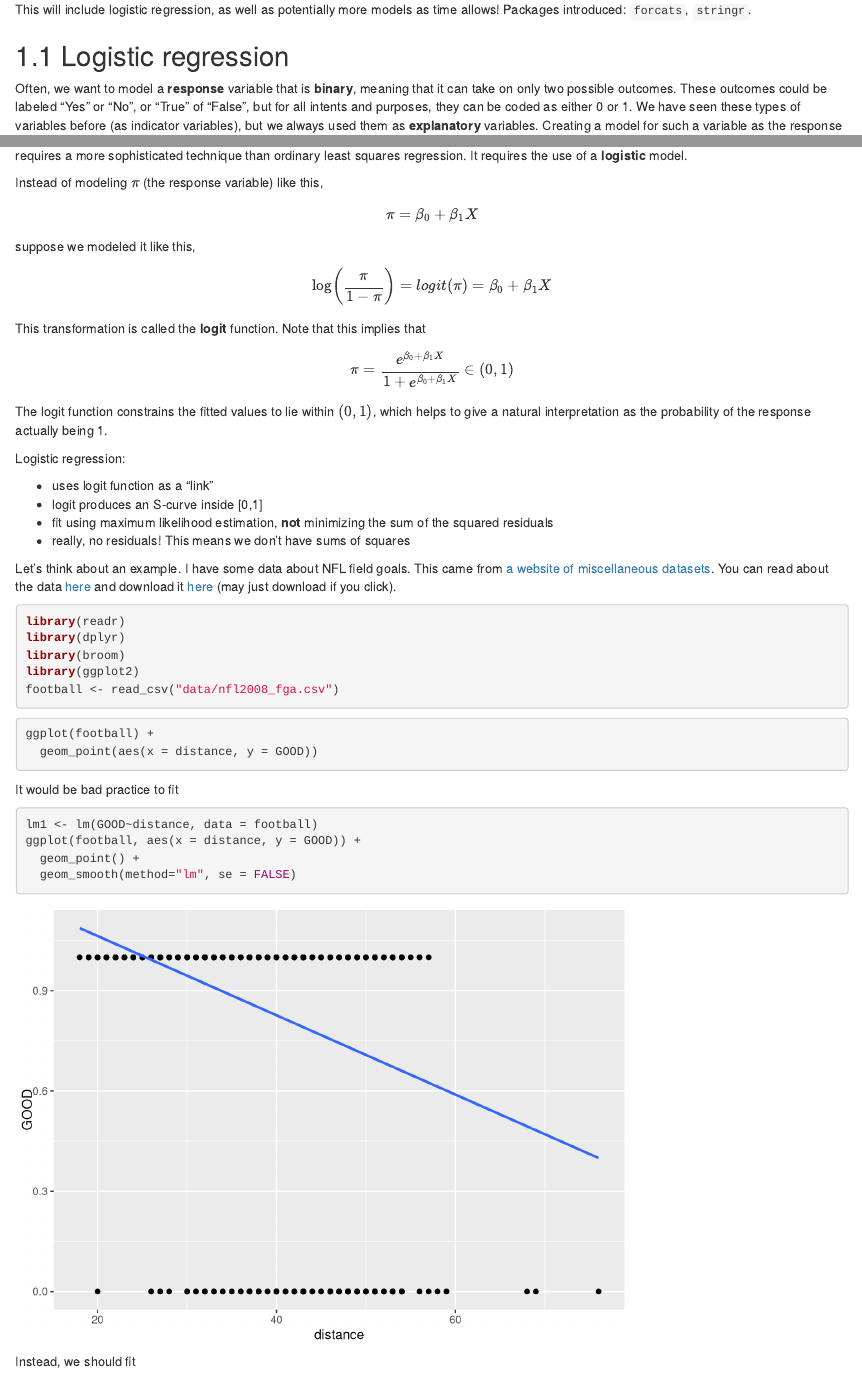
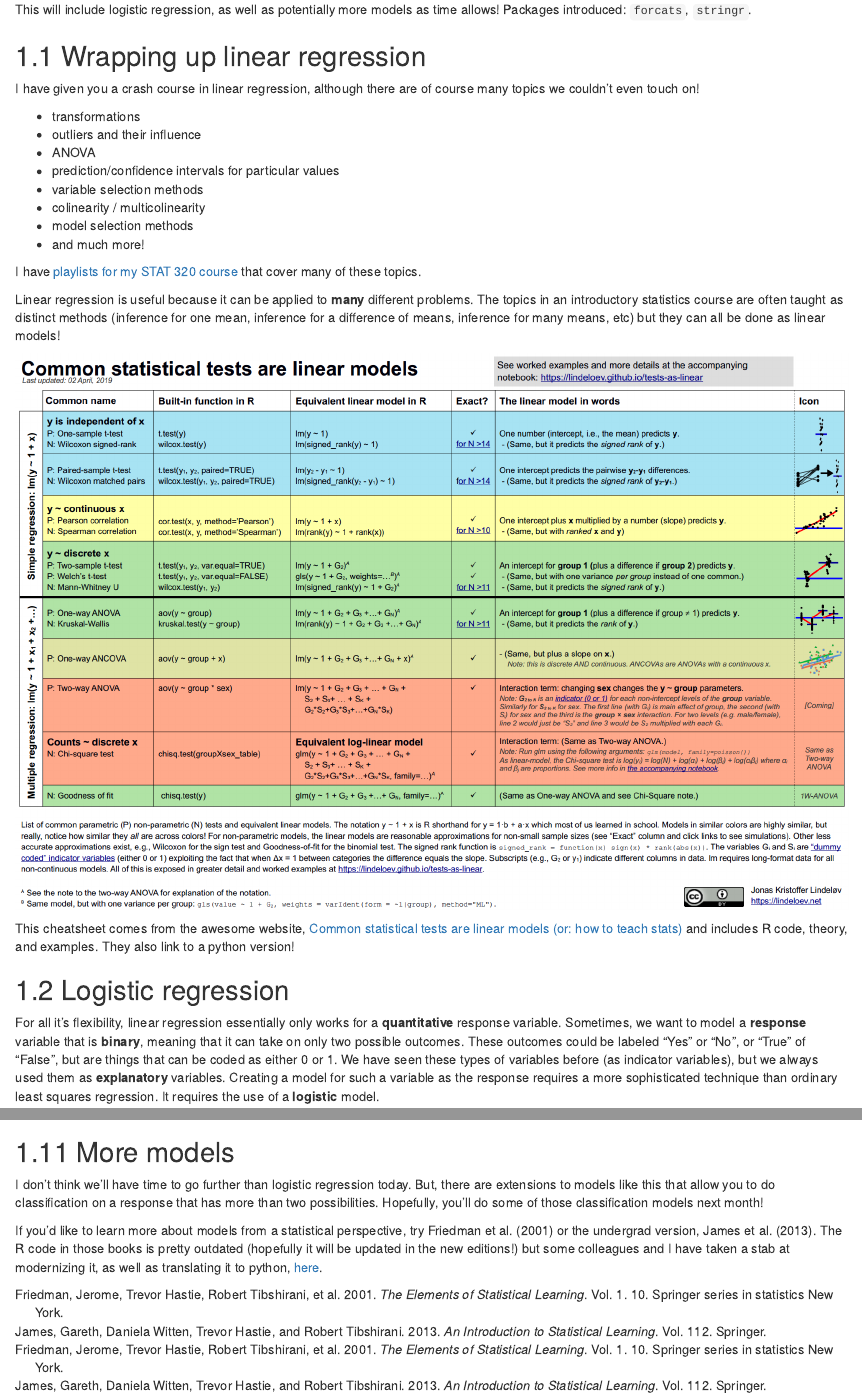
Before and after one commit to AmeliaMN/StatLearning, an R Markdown document (05-logistic.Rmd): the page in a window 1100 px wide, from 70 px down, and a second part further down, joined at a grey line. Rendered offline with R 4.5, knitr and Pandoc, with nearby package versions; drawn as R Markdown's standard HTML page in place of the format the file asks for.

Commit message:
Adding linear model wrap-up

````diff
--- a/05-logistic.Rmd
+++ b/05-logistic.Rmd
@@ -7,9 +7,30 @@ opts_chunk$set(eval = FALSE, message = FALSE, error = TRUE)
 
 This will include logistic regression, as well as potentially more models as time allows! Packages introduced: `forcats`, `stringr`.
 
+## Wrapping up linear regression
+
+I have given you a crash course in linear regression, although there are of course many topics we couldn't even touch on!
+
+- transformations
+- outliers and their influence
+- ANOVA
+- prediction/confidence intervals for particular values
+- variable selection methods
+- colinearity / multicolinearity
+- model selection methods
+- and much more!
+
+I have [playlists for my STAT 320 course](https://www.youtube.com/c/AmeliaMcNamara/playlists) that cover many of these topics.
+
+Linear regression is useful because it can be applied to **many** different problems. The topics in an introductory statistics course are often taught as distinct methods (inference for one mean, inference for a difference of means, inference for many means, etc) but they can all be done as linear models!
+
+![](img/linear_tests_cheat_sheet.png)
+
+This cheatsheet comes from the awesome website, [Common statistical tests are linear models (or: how to teach stats)](https://lindeloev.github.io/tests-as-linear/) and includes R code, theory, and examples. They also link to a python version!
+
 ## Logistic regression
 
-Often, we want to model a **response** variable that is **binary**, meaning that it can take on only two possible outcomes. These outcomes could be labeled "Yes" or "No", or "True" of "False", but for all intents and purposes, they can be coded as either 0 or 1. We have seen these types of variables before (as indicator variables), but we always used them as **explanatory** variables. Creating a model for such a variable as the response requires a more sophisticated technique than ordinary least squares regression. It requires the use of a **logistic** model.
+For all it's flexibility, linear regression essentially only works for a **quantitative** response variable. Sometimes, we want to model a **response** variable that is **binary**, meaning that it can take on only two possible outcomes. These outcomes could be labeled "Yes" or "No", or "True" of "False", but are things that can be coded as either 0 or 1. We have seen these types of variables before (as indicator variables), but we always used them as **explanatory** variables. Creating a model for such a variable as the response requires a more sophisticated technique than ordinary least squares regression. It requires the use of a **logistic** model.
 
 Instead of modeling $\pi$ (the response variable) like this,
 $$
@@ -400,3 +421,9 @@ Now, we can make a model. Perhaps try using that last_piece as a predictor.
 ```{r}
 logm3 <- __(__~__, data = __, family = __)
 ```
+
+## More models
+
+I don't think we'll have time to go further than logistic regression today. But, there are extensions to models like this that allow you to do classification on a response that has more than two possibilities. Hopefully, you'll do some of those classification models next month!
+
+If you'd like to learn more about models from a statistical perspective, try @friedman2001elements or the undergrad version, @james2013introduction. The R code in those books is pretty outdated (hopefully it will be updated in the new editions!) but some colleagues and I have taken a stab at modernizing it, as well as translating it to python, [here](https://github.com/SmithCollege-SDS/tidy-islr).
````
Also changed, not shown: book.bib (+1 -0 lines), img/linear_tests_cheat_sheet.png (added).
